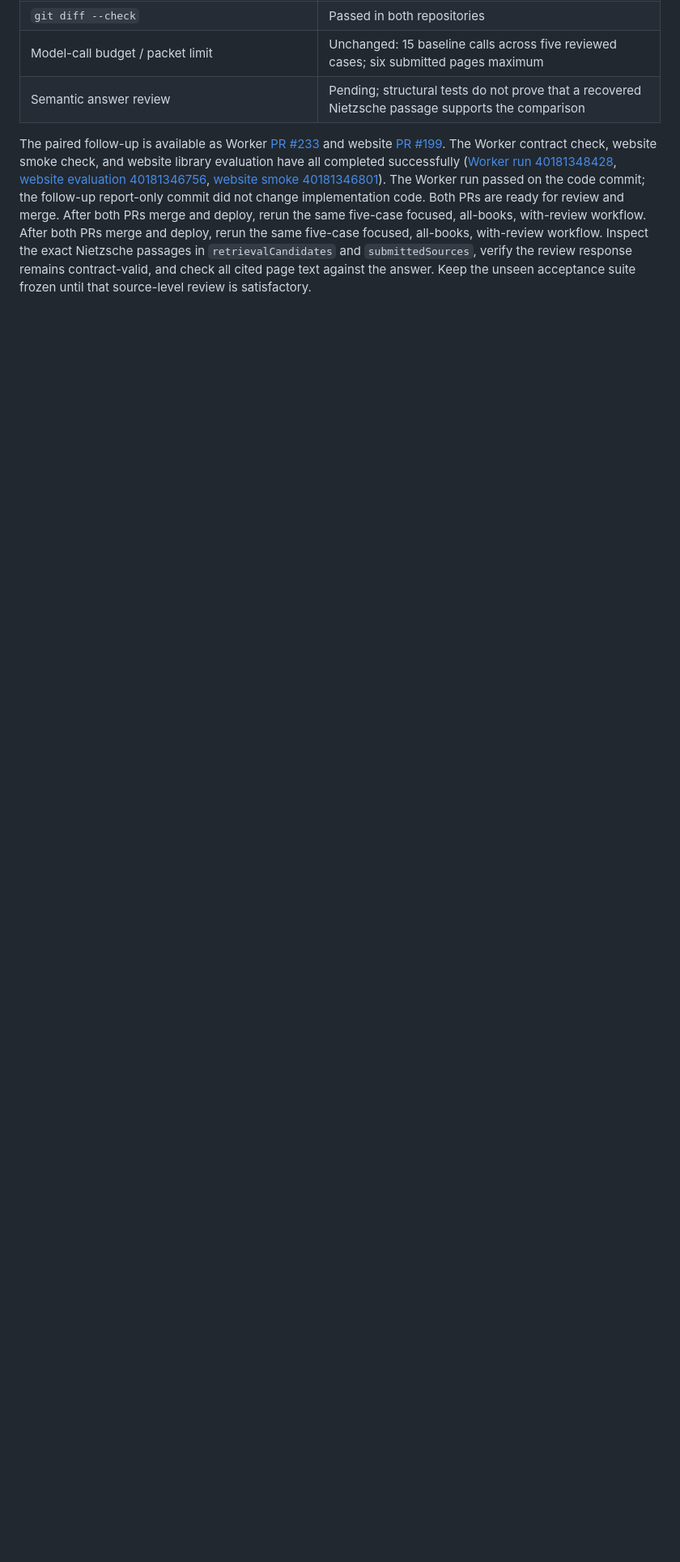
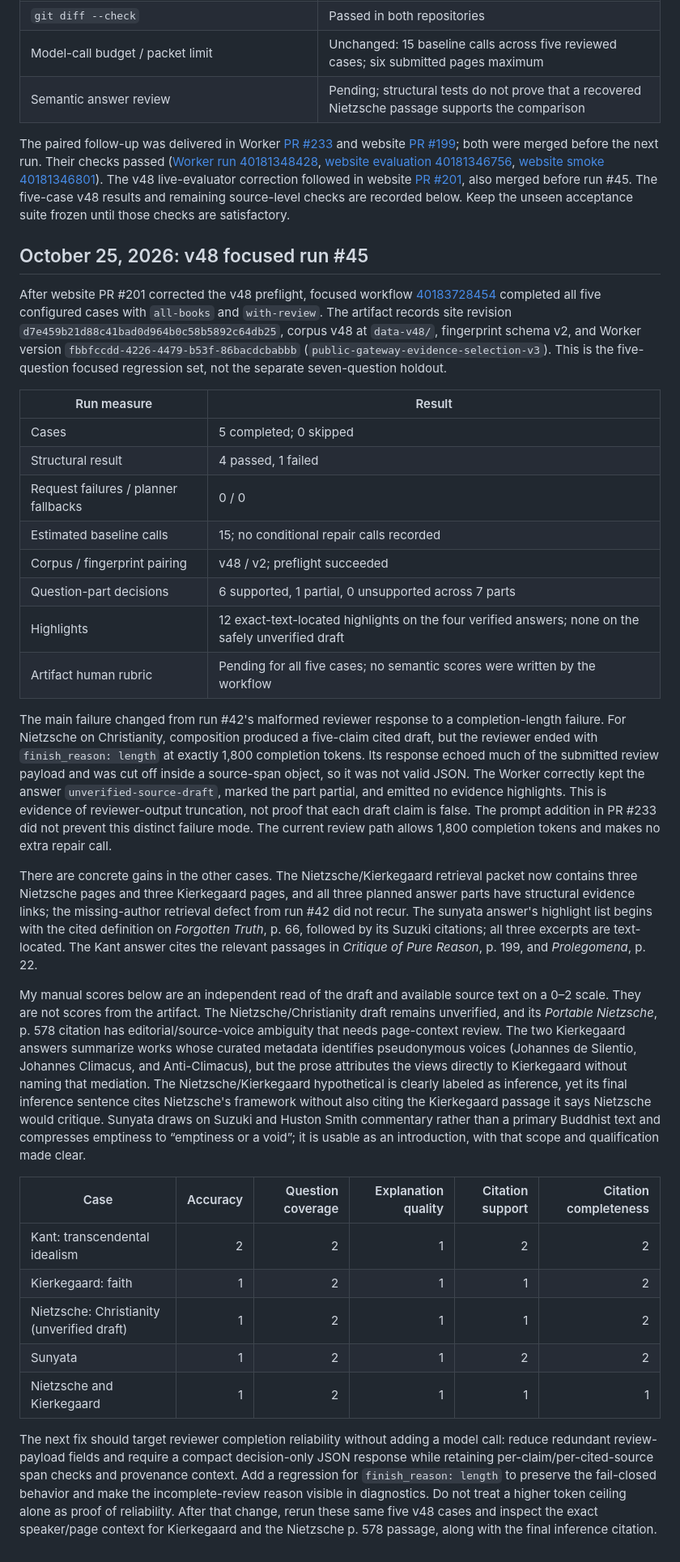
Before and after one commit to jsynon/book-chatbot, a Markdown page: docs/reader-evidence-milestone-release.md, the part around the change. Shown at 81% size. Rendered like a GitHub page; blank space fills up the shorter version.

Commit message:
Record v48 focused evaluation results

```diff
--- a/docs/reader-evidence-milestone-release.md
+++ b/docs/reader-evidence-milestone-release.md
@@ -324,4 +324,36 @@ The paired follow-up changes only the two existing handoff points:
 | Model-call budget / packet limit | Unchanged: 15 baseline calls across five reviewed cases; six submitted pages maximum |
 | Semantic answer review | Pending; structural tests do not prove that a recovered Nietzsche passage supports the comparison |
 
-The paired follow-up is available as Worker [PR #233](https://github.com/jsynon/book-chatbot/pull/233) and website [PR #199](https://github.com/jsynon/antilogicalism/pull/199). The Worker contract check, website smoke check, and website library evaluation have all completed successfully ([Worker run 40181348428](https://github.com/jsynon/book-chatbot/actions/runs/40181348428), [website evaluation 40181346756](https://github.com/jsynon/antilogicalism/actions/runs/40181346756), [website smoke 40181346801](https://github.com/jsynon/antilogicalism/actions/runs/40181346801)). The Worker run passed on the code commit; the follow-up report-only commit did not change implementation code. Both PRs are ready for review and merge. After both PRs merge and deploy, rerun the same five-case focused, all-books, with-review workflow. After both PRs merge and deploy, rerun the same five-case focused, all-books, with-review workflow. Inspect the exact Nietzsche passages in `retrievalCandidates` and `submittedSources`, verify the review response remains contract-valid, and check all cited page text against the answer. Keep the unseen acceptance suite frozen until that source-level review is satisfactory.
+The paired follow-up was delivered in Worker [PR #233](https://github.com/jsynon/book-chatbot/pull/233) and website [PR #199](https://github.com/jsynon/antilogicalism/pull/199); both were merged before the next run. Their checks passed ([Worker run 40181348428](https://github.com/jsynon/book-chatbot/actions/runs/40181348428), [website evaluation 40181346756](https://github.com/jsynon/antilogicalism/actions/runs/40181346756), [website smoke 40181346801](https://github.com/jsynon/antilogicalism/actions/runs/40181346801)). The v48 live-evaluator correction followed in website [PR #201](https://github.com/jsynon/antilogicalism/pull/201), also merged before run #45. The five-case v48 results and remaining source-level checks are recorded below. Keep the unseen acceptance suite frozen until those checks are satisfactory.
+
+
+## October 25, 2026: v48 focused run #45
+
+After website PR #201 corrected the v48 preflight, focused workflow [40183728454](https://github.com/jsynon/antilogicalism/actions/runs/40183728454) completed all five configured cases with `all-books` and `with-review`. The artifact records site revision `d7e459b21d88c41bad0d964b0c58b5892c64db25`, corpus v48 at `data-v48/`, fingerprint schema v2, and Worker version `fbbfccdd-4226-4479-b53f-86bacdcbabbb` (`public-gateway-evidence-selection-v3`). This is the five-question focused regression set, not the separate seven-question holdout.
+
+| Run measure | Result |
+|---|---|
+| Cases | 5 completed; 0 skipped |
+| Structural result | 4 passed, 1 failed |
+| Request failures / planner fallbacks | 0 / 0 |
+| Estimated baseline calls | 15; no conditional repair calls recorded |
+| Corpus / fingerprint pairing | v48 / v2; preflight succeeded |
+| Question-part decisions | 6 supported, 1 partial, 0 unsupported across 7 parts |
+| Highlights | 12 exact-text-located highlights on the four verified answers; none on the safely unverified draft |
+| Artifact human rubric | Pending for all five cases; no semantic scores were written by the workflow |
+
+The main failure changed from run #42's malformed reviewer response to a completion-length failure. For Nietzsche on Christianity, composition produced a five-claim cited draft, but the reviewer ended with `finish_reason: length` at exactly 1,800 completion tokens. Its response echoed much of the submitted review payload and was cut off inside a source-span object, so it was not valid JSON. The Worker correctly kept the answer `unverified-source-draft`, marked the part partial, and emitted no evidence highlights. This is evidence of reviewer-output truncation, not proof that each draft claim is false. The prompt addition in PR #233 did not prevent this distinct failure mode. The current review path allows 1,800 completion tokens and makes no extra repair call.
+
+There are concrete gains in the other cases. The Nietzsche/Kierkegaard retrieval packet now contains three Nietzsche pages and three Kierkegaard pages, and all three planned answer parts have structural evidence links; the missing-author retrieval defect from run #42 did not recur. The sunyata answer's highlight list begins with the cited definition on *Forgotten Truth*, p. 66, followed by its Suzuki citations; all three excerpts are text-located. The Kant answer cites the relevant passages in *Critique of Pure Reason*, p. 199, and *Prolegomena*, p. 22.
+
+My manual scores below are an independent read of the draft and available source text on a 0–2 scale. They are not scores from the artifact. The Nietzsche/Christianity draft remains unverified, and its *Portable Nietzsche*, p. 578 citation has editorial/source-voice ambiguity that needs page-context review. The two Kierkegaard answers summarize works whose curated metadata identifies pseudonymous voices (Johannes de Silentio, Johannes Climacus, and Anti-Climacus), but the prose attributes the views directly to Kierkegaard without naming that mediation. The Nietzsche/Kierkegaard hypothetical is clearly labeled as inference, yet its final inference sentence cites Nietzsche's framework without also citing the Kierkegaard passage it says Nietzsche would critique. Sunyata draws on Suzuki and Huston Smith commentary rather than a primary Buddhist text and compresses emptiness to “emptiness or a void”; it is usable as an introduction, with that scope and qualification made clear.
+
+| Case | Accuracy | Question coverage | Explanation quality | Citation support | Citation completeness |
+|---|---:|---:|---:|---:|---:|
+| Kant: transcendental idealism | 2 | 2 | 1 | 2 | 2 |
+| Kierkegaard: faith | 1 | 2 | 1 | 1 | 2 |
+| Nietzsche: Christianity (unverified draft) | 1 | 2 | 1 | 1 | 2 |
+| Sunyata | 1 | 2 | 1 | 2 | 2 |
+| Nietzsche and Kierkegaard | 1 | 2 | 1 | 1 | 1 |
+
+The next fix should target reviewer completion reliability without adding a model call: reduce redundant review-payload fields and require a compact decision-only JSON response while retaining per-claim/per-cited-source span checks and provenance context. Add a regression for `finish_reason: length` to preserve the fail-closed behavior and make the incomplete-review reason visible in diagnostics. Do not treat a higher token ceiling alone as proof of reliability. After that change, rerun these same five v48 cases and inspect the exact speaker/page context for Kierkegaard and the Nietzsche p. 578 passage, along with the final inference citation.
```
